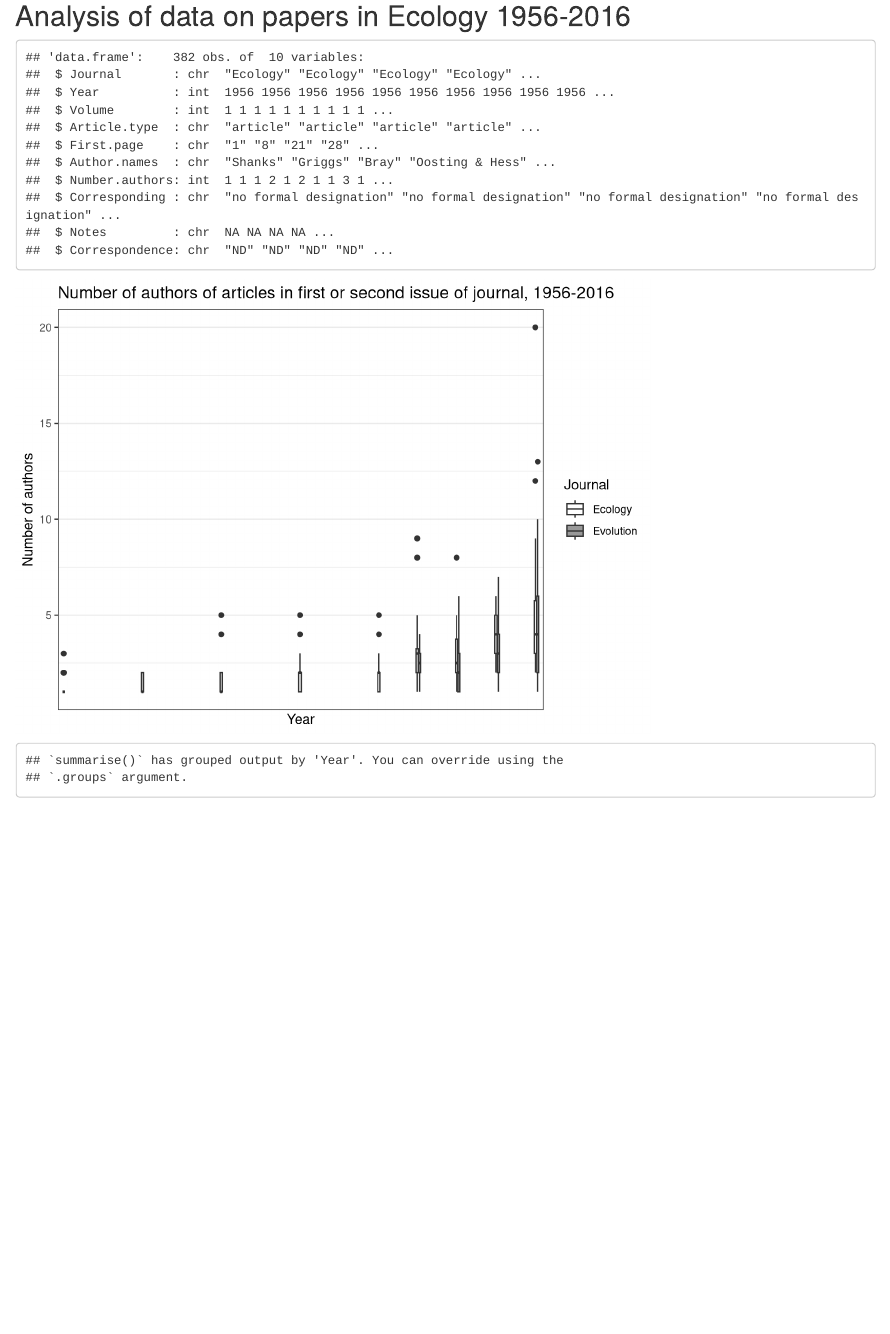
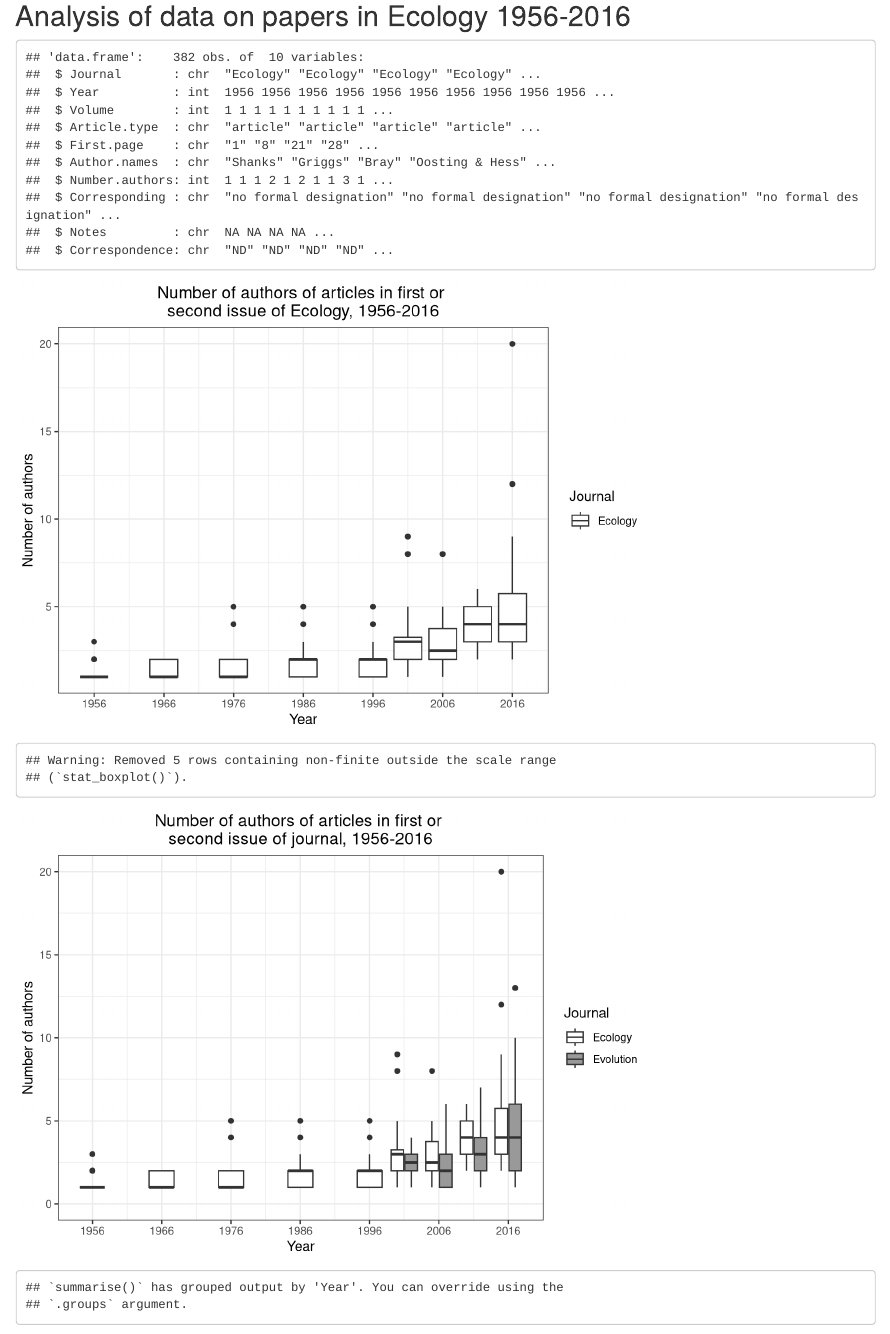
Before and after one commit to duffymeg/DEAuthorshipPoll, an R Markdown document (AuthorshipPollAnalysis.Rmd): the page in a window 1100 px wide, from 8600 px down. Rendered offline with R 4.5, knitr and Pandoc, with nearby package versions; some code elsewhere in the file could not run offline.

Commit message:
going back to CRAN version of ggplot, recreating plot with just ecology author data over time

````diff
--- a/AuthorshipPollAnalysis.Rmd
+++ b/AuthorshipPollAnalysis.Rmd
@@ -607,23 +607,46 @@ save_plot("statementplotgrid.jpg", statementplotgrid, base_width = 17, base_heig
 ```{r, import data on authorship over time}
 timedata <- read.csv("Authorshipacrosstime.csv", na.strings="?")
 str(timedata)
+
+Journal = c("Evolution","Evolution","Evolution","Evolution","Evolution")
+Year = c(1956,1966,1976,1986,1996)
+Number.authors = c(-10,-10,-10,-10,-10)
+
+missingdf3 <- data.frame(Journal, Year, Number.authors)
+timedatamerge <- bind_rows(timedata,missingdf3)
 ```
 
 ```{r, plot number of authors over time}
 timeplot <- timedata %>%
-  filter(Journal != c("AmNat")) %>%
+  filter(Journal == c("Ecology")) %>%
   ggplot(aes(x=Year,y=Number.authors,fill=Journal,group=interaction(Journal,Year))) +
   scale_fill_manual(values=c("white","#999999")) +
-  geom_boxplot(varwidth=TRUE,position="dodge") +
+  geom_boxplot(width=4) +
   theme_bw() +
-  ggtitle("Number of authors of articles in first or second issue of journal, 1956-2016") +
-  scale_x_discrete(breaks=c(1956,1966,1976,1986,1996,2006,2016)) +
+  ggtitle("Number of authors of articles in first or \nsecond issue of Ecology, 1956-2016") +
+  theme(plot.title = element_text(hjust = 0.5)) +
+  scale_x_continuous(breaks=c(1956,1966,1976,1986,1996,2006,2016)) +
   ylab("Number of authors")
 
 timeplot
 
 save_plot("timeplot.jpg", timeplot, base_width = 6, base_height = 4)
-#note: this looks good within Rstudio but awful in the html file and in the saved jpg. Need to work on that, too.
+```
+
+```{r, plot number of authors over time}
+timeplotwithevol <- timedatamerge %>%
+  filter(Journal != c("AmNat")) %>%
+  ggplot(aes(x=Year,y=Number.authors,fill=Journal,group=interaction(Journal,Year))) +
+  scale_fill_manual(values=c("white","#999999")) +
+  geom_boxplot(width=4) +
+  theme_bw() +
+  ggtitle("Number of authors of articles in first or \nsecond issue of journal, 1956-2016") +
+  theme(plot.title = element_text(hjust = 0.5)) +
+  scale_x_continuous(breaks=c(1956,1966,1976,1986,1996,2006,2016)) +
+  ylab("Number of authors") +
+  ylim(0,20)
+
+timeplotwithevol
 ```
 
 ```{r, plot of corresponding authors over time}
````
Also changed, not shown: AuthorshipPollAnalysis.html, AuthorshipPollAnalysis.Rmd (2 more changed lines).
